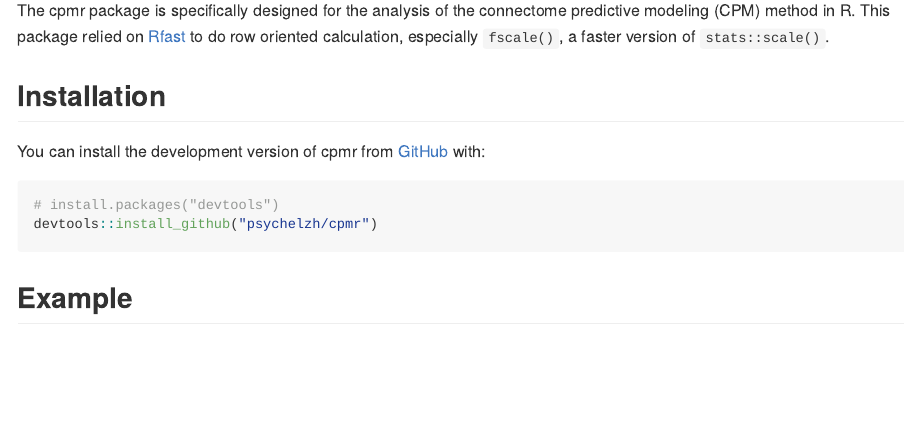
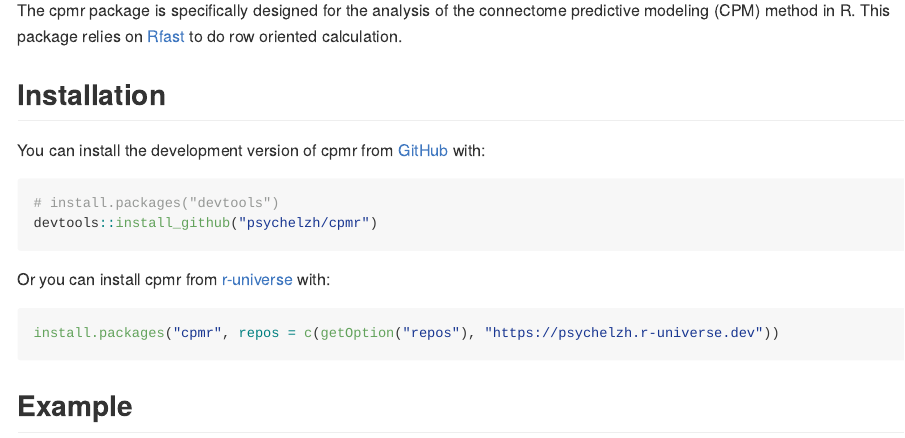
Before and after one commit to psychelzh/cpmr, an R Markdown document (README.Rmd): the page in a window 1100 px wide, from 110 px down. The pictures show the output file README.md that the author committed with the source, drawn offline in the style of GitHub; badge pictures from the web are left out.

Commit message:
Update introduction
Add method of installing from r-universe.

Signed-off-by: Liang Zhang <psychelzh@outlook.com>

````diff
--- a/README.Rmd
+++ b/README.Rmd
@@ -20,7 +20,7 @@ knitr::opts_chunk$set(
 [![Codecov test coverage](https://codecov.io/gh/psychelzh/cpmr/branch/main/graph/badge.svg)](https://app.codecov.io/gh/psychelzh/cpmr?branch=main)
 <!-- badges: end -->
 
-The cpmr package is specifically designed for the analysis of the connectome predictive modeling (CPM) method in R. This package relied on [Rfast](https://cran.r-project.org/web/packages/Rfast/index.html) to do row oriented calculation, especially `fscale()`, a faster version of `stats::scale()`.
+The cpmr package is specifically designed for the analysis of the connectome predictive modeling (CPM) method in R. This package relies on [Rfast](https://cran.r-project.org/web/packages/Rfast/index.html) to do row oriented calculation.
 
 ## Installation
 
@@ -29,6 +29,12 @@ You can install the development version of cpmr from [GitHub](https://github.com
 ``` r
 # install.packages("devtools")
 devtools::install_github("psychelzh/cpmr")
+```
+
+Or you can install cpmr from [r-universe](https://psychelzh.r-universe.dev) with:
+
+``` r
+install.packages("cpmr", repos = c(getOption("repos"), "https://psychelzh.r-universe.dev"))
 ```
 
 ## Example
````
Also changed, not shown: README.md.
